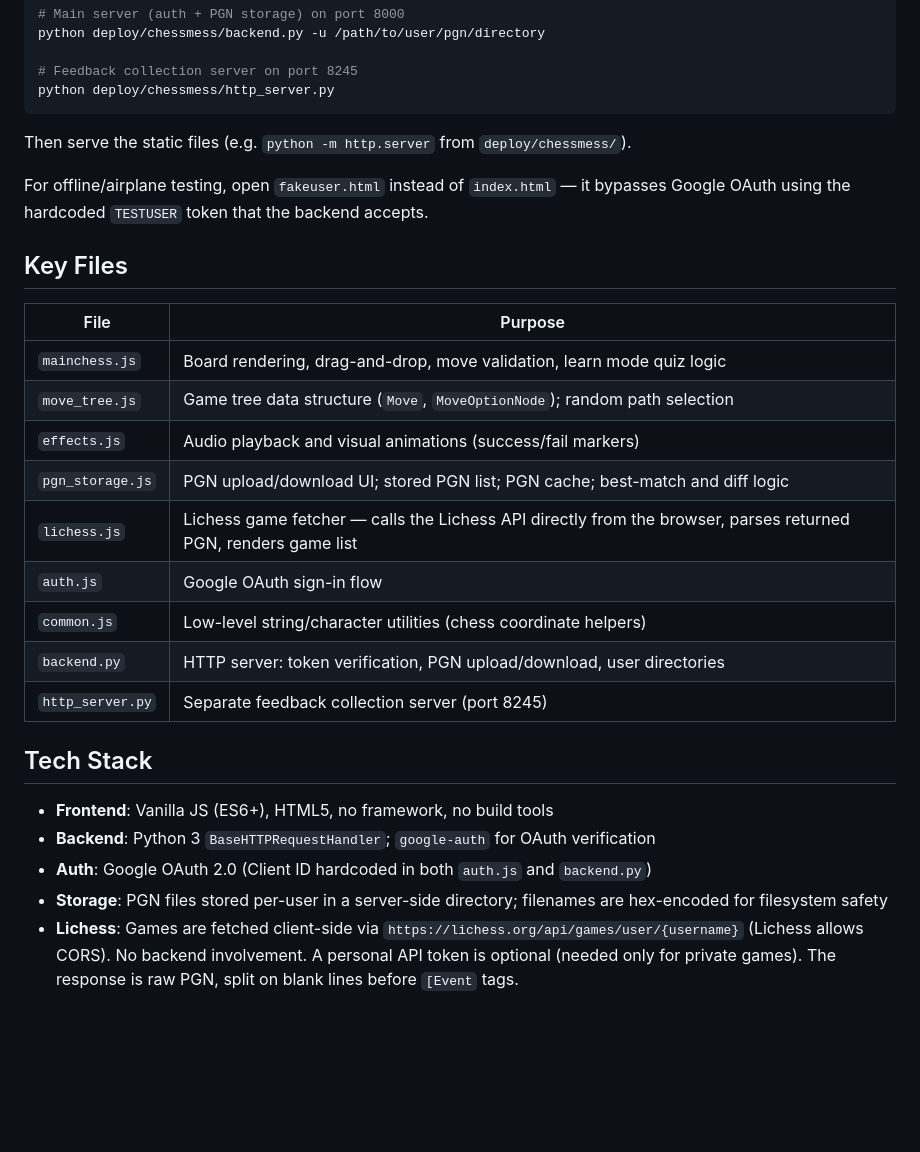
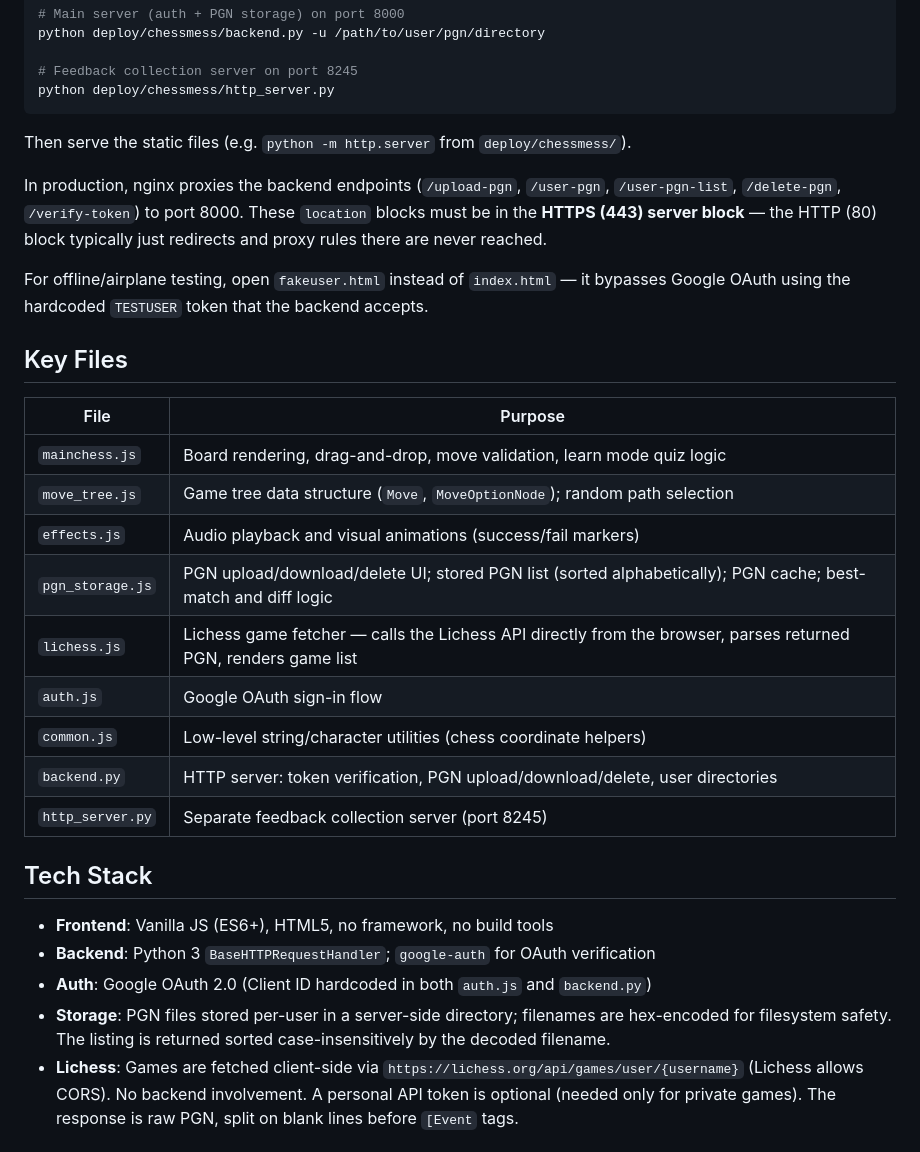
Before and after one commit to thepaulm/chessmess, a Markdown page: CLAUDE.md, the part around the change. GitHub-like rendering; blank space fills up the shorter version.

Commit message:
Update CLAUDE

```diff
--- a/CLAUDE.md
+++ b/CLAUDE.md
@@ -25,6 +25,8 @@ python deploy/chessmess/http_server.py
 
 Then serve the static files (e.g. `python -m http.server` from `deploy/chessmess/`).
 
+In production, nginx proxies the backend endpoints (`/upload-pgn`, `/user-pgn`, `/user-pgn-list`, `/delete-pgn`, `/verify-token`) to port 8000. These `location` blocks must be in the **HTTPS (443) server block** — the HTTP (80) block typically just redirects and proxy rules there are never reached.
+
 For offline/airplane testing, open `fakeuser.html` instead of `index.html` — it bypasses Google OAuth using the hardcoded `TESTUSER` token that the backend accepts.
 
 ## Key Files
@@ -34,11 +36,11 @@ For offline/airplane testing, open `fakeuser.html` instead of `index.html` — i
 | `mainchess.js` | Board rendering, drag-and-drop, move validation, learn mode quiz logic |
 | `move_tree.js` | Game tree data structure (`Move`, `MoveOptionNode`); random path selection |
 | `effects.js` | Audio playback and visual animations (success/fail markers) |
-| `pgn_storage.js` | PGN upload/download UI; stored PGN list; PGN cache; best-match and diff logic |
+| `pgn_storage.js` | PGN upload/download/delete UI; stored PGN list (sorted alphabetically); PGN cache; best-match and diff logic |
 | `lichess.js` | Lichess game fetcher — calls the Lichess API directly from the browser, parses returned PGN, renders game list |
 | `auth.js` | Google OAuth sign-in flow |
 | `common.js` | Low-level string/character utilities (chess coordinate helpers) |
-| `backend.py` | HTTP server: token verification, PGN upload/download, user directories |
+| `backend.py` | HTTP server: token verification, PGN upload/download/delete, user directories |
 | `http_server.py` | Separate feedback collection server (port 8245) |
 
 ## Tech Stack
@@ -46,7 +48,7 @@ For offline/airplane testing, open `fakeuser.html` instead of `index.html` — i
 - **Frontend**: Vanilla JS (ES6+), HTML5, no framework, no build tools
 - **Backend**: Python 3 `BaseHTTPRequestHandler`; `google-auth` for OAuth verification
 - **Auth**: Google OAuth 2.0 (Client ID hardcoded in both `auth.js` and `backend.py`)
-- **Storage**: PGN files stored per-user in a server-side directory; filenames are hex-encoded for filesystem safety
+- **Storage**: PGN files stored per-user in a server-side directory; filenames are hex-encoded for filesystem safety. The listing is returned sorted case-insensitively by the decoded filename.
 - **Lichess**: Games are fetched client-side via `https://lichess.org/api/games/user/{username}` (Lichess allows CORS). No backend involvement. A personal API token is optional (needed only for private games). The response is raw PGN, split on blank lines before `[Event` tags.
 
 ## Audio
```
